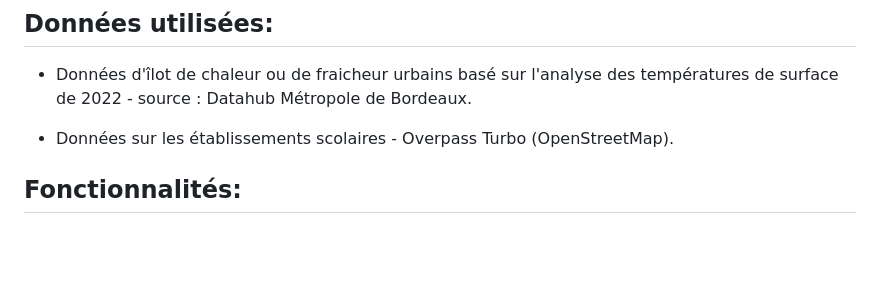
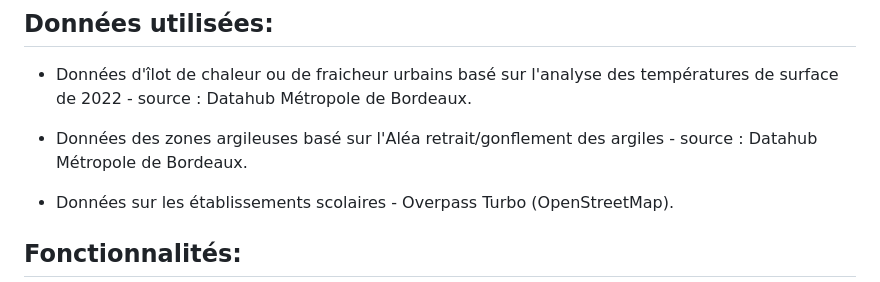
Before and after one commit to Luidgiwtsn/holbertonschool-hackathon-tbm, a Markdown page: README.md, the part around the change. Drawn GitHub-style; blank space fills up the shorter version.

```diff
--- a/README.md
+++ b/README.md
@@ -69,6 +69,8 @@ Lien du site de la carte: https://felt.com/map/Untitled-Map-trd59Cqj4RuKu8WX9Cw2
 ## Données utilisées:
 
 - Données d'îlot de chaleur ou de fraicheur urbains basé sur l'analyse des températures de surface de 2022 - source : Datahub Métropole de Bordeaux.
+
+- Données des zones argileuses basé sur l'Aléa retrait/gonflement des argiles - source : Datahub Métropole de Bordeaux.
 
 - Données sur les établissements scolaires - Overpass Turbo (OpenStreetMap).
 
```
